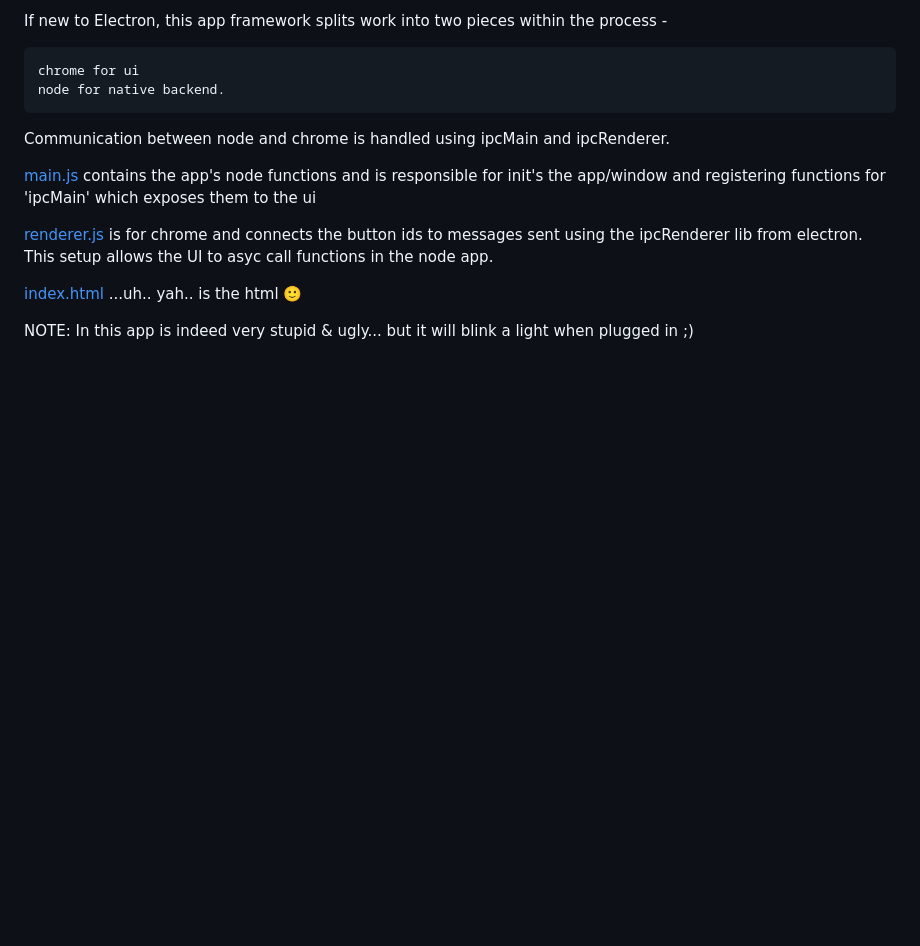
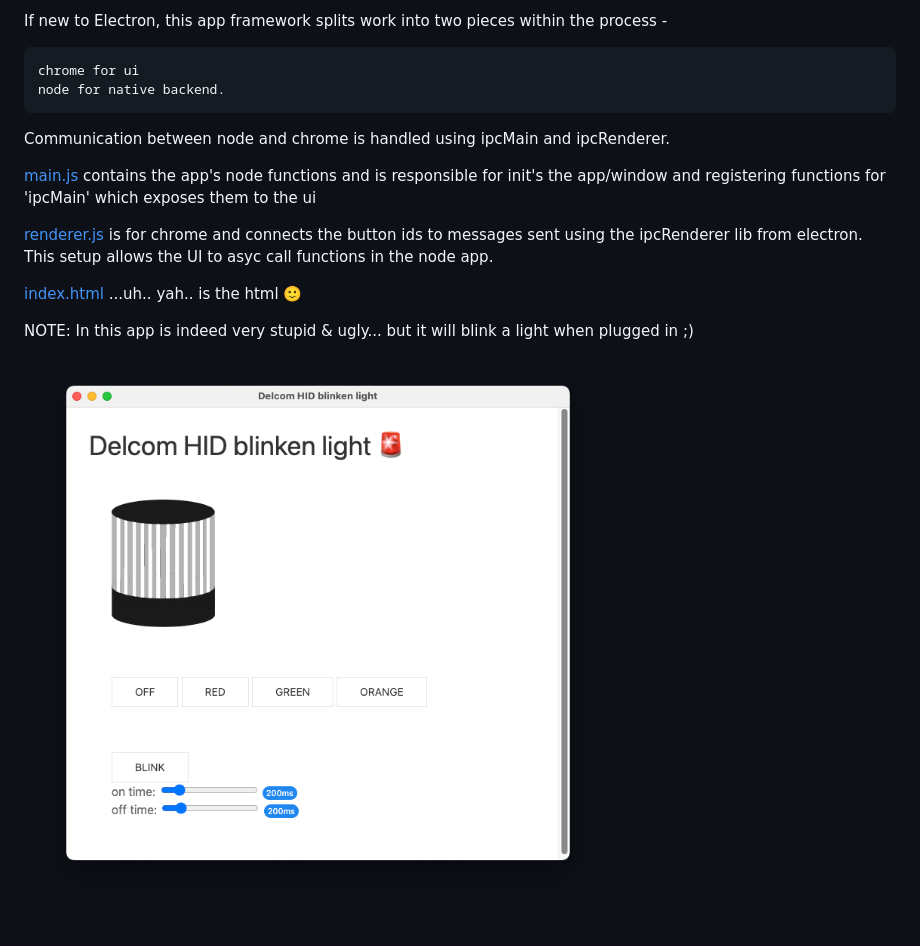
Before and after one commit to patarleth/delcom-hid-electron-test, a Markdown page: README.md, the part around the change. GitHub-like rendering; pictures changed too: images/screenshot.png (added); blank space fills up the shorter version.

Commit message:
added a screenshot to the readme

```diff
--- a/README.md
+++ b/README.md
@@ -16,3 +16,5 @@ Communication between node and chrome is handled using ipcMain and ipcRenderer.
 [index.html](index.html) ...uh.. yah.. is the html :slightly_smiling_face:
 
 NOTE: In this app is indeed very stupid & ugly... but it will blink a light when plugged in ;)
+
+![screenshot](images/screenshot.png)
```
